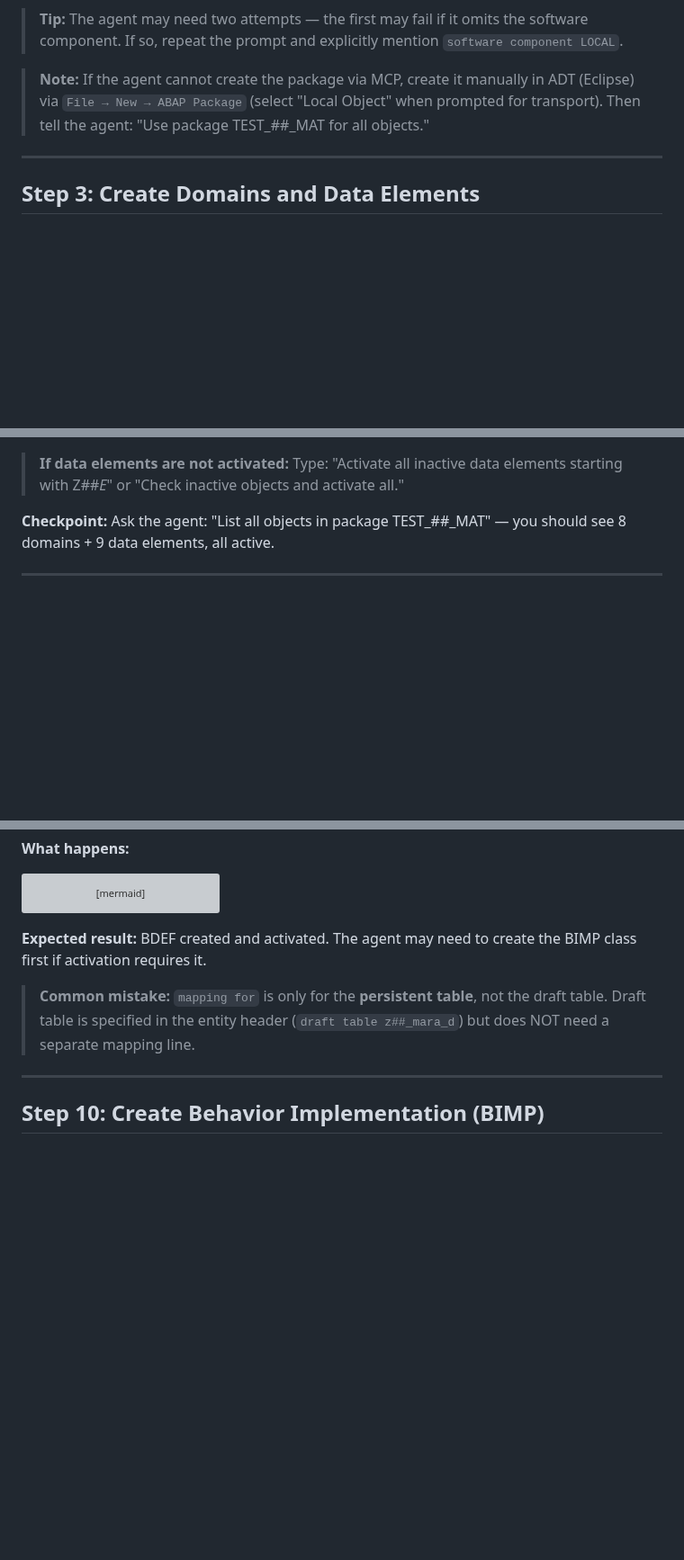
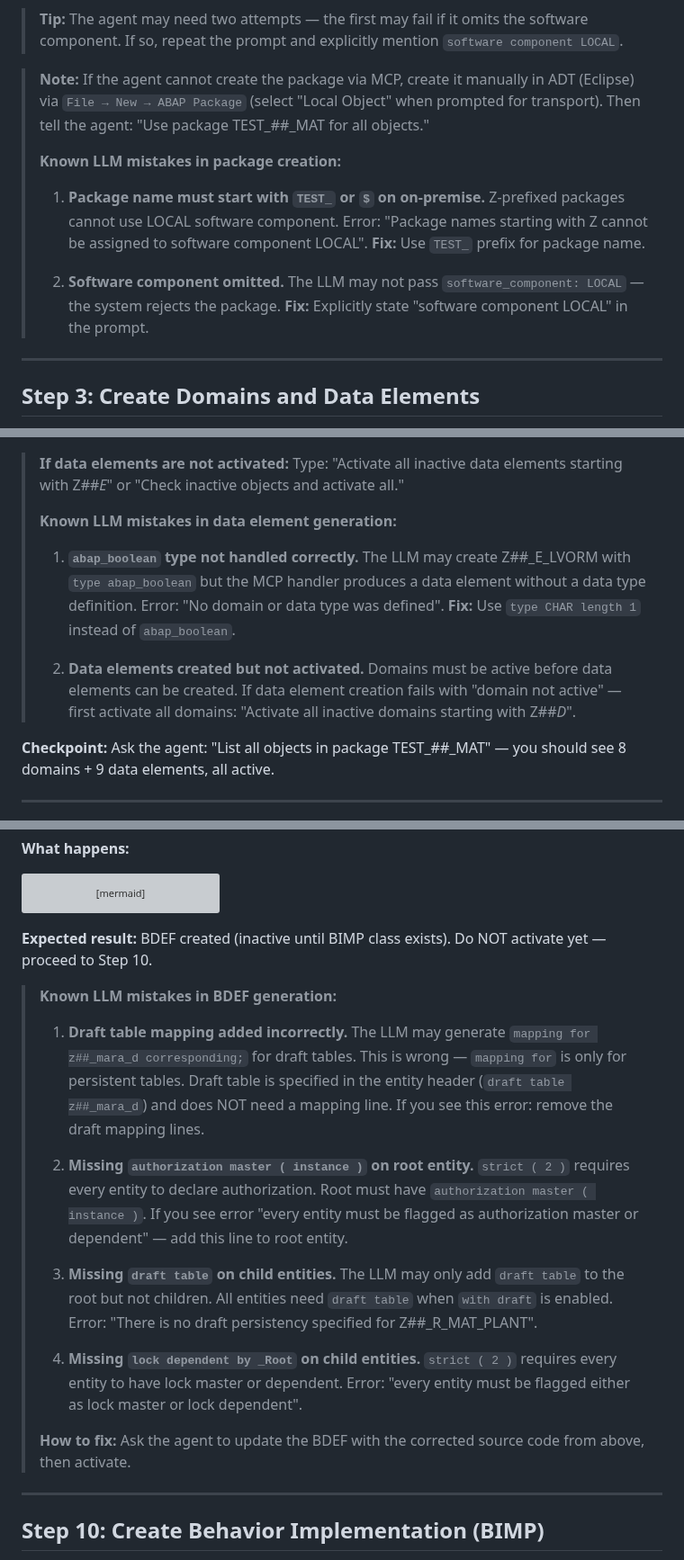
Before and after one commit to fr0ster/cloud-llm-hub, a Markdown page: docs/tutorials/rap-bo-creation.md, 3 parts joined by grey strips. Shown at 90% size. GitHub-like rendering; blank space fills up the shorter version; grey boxes are pictures that could not be loaded.

Commit message:
docs: tutorial — add known LLM mistakes to all critical steps
Each step now documents real errors encountered during testing:
- Step 2: TEST_ prefix required, software component LOCAL
- Step 3: abap_boolean fails, domain activation order
- Step 6: DDL source not uploaded, views deleted during retries
- Step 9: draft table mapping, authorization master, draft table
  on children, lock dependent

These notes serve as future training data for LLM skills.

Co-Authored-By: Claude Opus 4.6 (1M context) <noreply@anthropic.com>

````diff
--- a/docs/tutorials/rap-bo-creation.md
+++ b/docs/tutorials/rap-bo-creation.md
@@ -238,6 +238,12 @@ All objects need a development package. On most on-premise systems, local packag
 > **Tip:** The agent may need two attempts — the first may fail if it omits the software component. If so, repeat the prompt and explicitly mention `software component LOCAL`.
 
 > **Note:** If the agent cannot create the package via MCP, create it manually in ADT (Eclipse) via `File → New → ABAP Package` (select "Local Object" when prompted for transport). Then tell the agent: "Use package TEST_##_MAT for all objects."
+>
+> **Known LLM mistakes in package creation:**
+>
+> 1. **Package name must start with `TEST_` or `$` on on-premise.** Z-prefixed packages cannot use LOCAL software component. Error: "Package names starting with Z cannot be assigned to software component LOCAL". **Fix:** Use `TEST_` prefix for package name.
+>
+> 2. **Software component omitted.** The LLM may not pass `software_component: LOCAL` — the system rejects the package. **Fix:** Explicitly state "software component LOCAL" in the prompt.
 
 ---
 
@@ -291,6 +297,12 @@ Before creating tables, we define custom domains and data elements. This provide
 > **Why domains and data elements?** Domains define value ranges and formatting. Data elements add labels and F4 help. Without them, Fiori UI shows raw field names instead of proper labels, and there's no input validation or search help.
 
 > **If data elements are not activated:** Type: "Activate all inactive data elements starting with Z##_E_" or "Check inactive objects and activate all."
+>
+> **Known LLM mistakes in data element generation:**
+>
+> 1. **`abap_boolean` type not handled correctly.** The LLM may create Z##_E_LVORM with `type abap_boolean` but the MCP handler produces a data element without a data type definition. Error: "No domain or data type was defined". **Fix:** Use `type CHAR length 1` instead of `abap_boolean`.
+>
+> 2. **Data elements created but not activated.** Domains must be active before data elements can be created. If data element creation fails with "domain not active" — first activate all domains: "Activate all inactive domains starting with Z##_D_".
 
 **Checkpoint:** Ask the agent: "List all objects in package TEST_##_MAT" — you should see 8 domains + 9 data elements, all active.
 
@@ -725,9 +743,19 @@ graph TD
     ROOT -->|"association { create; with draft; }"| SALES
 ```
 
-**Expected result:** BDEF created and activated. The agent may need to create the BIMP class first if activation requires it.
+**Expected result:** BDEF created (inactive until BIMP class exists). Do NOT activate yet — proceed to Step 10.
 
-> **Common mistake:** `mapping for` is only for the **persistent table**, not the draft table. Draft table is specified in the entity header (`draft table z##_mara_d`) but does NOT need a separate mapping line.
+> **Known LLM mistakes in BDEF generation:**
+>
+> 1. **Draft table mapping added incorrectly.** The LLM may generate `mapping for z##_mara_d corresponding;` for draft tables. This is wrong — `mapping for` is only for persistent tables. Draft table is specified in the entity header (`draft table z##_mara_d`) and does NOT need a mapping line. If you see this error: remove the draft mapping lines.
+>
+> 2. **Missing `authorization master ( instance )` on root entity.** `strict ( 2 )` requires every entity to declare authorization. Root must have `authorization master ( instance )`. If you see error "every entity must be flagged as authorization master or dependent" — add this line to root entity.
+>
+> 3. **Missing `draft table` on child entities.** The LLM may only add `draft table` to the root but not children. All entities need `draft table` when `with draft` is enabled. Error: "There is no draft persistency specified for Z##_R_MAT_PLANT".
+>
+> 4. **Missing `lock dependent by _Root` on child entities.** `strict ( 2 )` requires every entity to have lock master or dependent. Error: "every entity must be flagged either as lock master or lock dependent".
+>
+> **How to fix:** Ask the agent to update the BDEF with the corrected source code from above, then activate.
 
 ---
 
````
Also changed, not shown: other parts of docs/tutorials/rap-bo-creation.md (+6 -0 lines).
